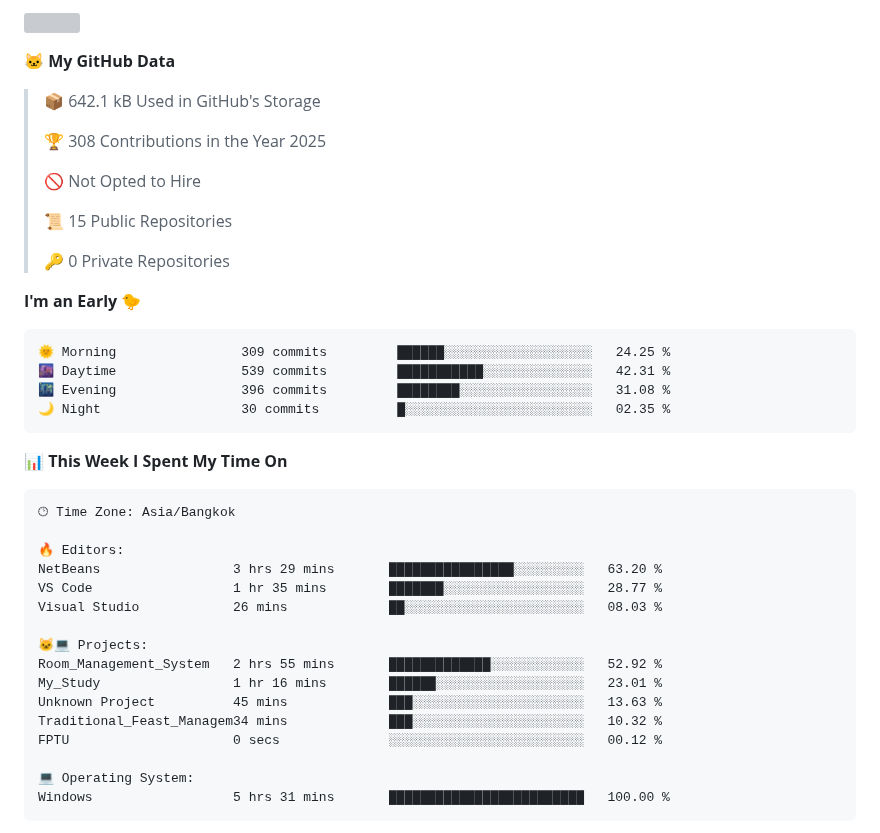
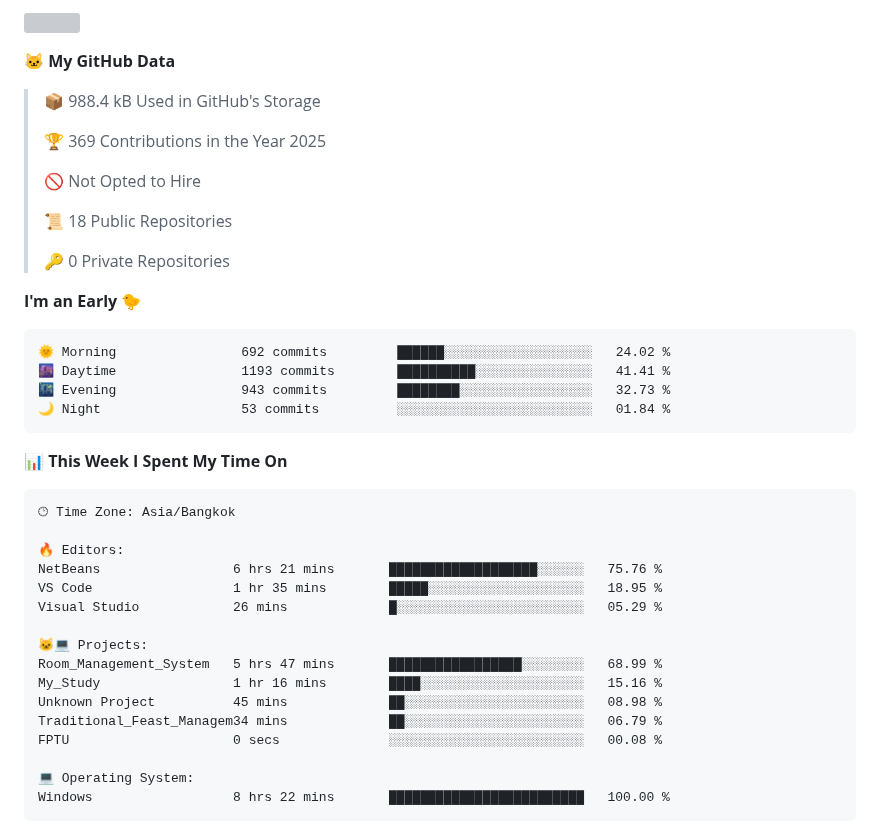
Before and after one commit to fleeforezz/Fleeforezz, a Markdown page: README.md, the part around one of its changes. Rendered like a GitHub page; grey boxes are pictures that could not be loaded.

Commit message:
Updated with Dev Metrics

````diff
--- a/README.md
+++ b/README.md
@@ -37,23 +37,23 @@ This is the place where all the magics happen🧙‍♂️
 <!--START_SECTION:waka-->
 **🐱 My GitHub Data**
 
-> 📦 642.1 kB Used in GitHub's Storage
+> 📦 988.4 kB Used in GitHub's Storage
  >
-> 🏆 308 Contributions in the Year 2025
+> 🏆 369 Contributions in the Year 2025
  >
 > 🚫 Not Opted to Hire
  >
-> 📜 15 Public Repositories
+> 📜 18 Public Repositories
  >
 > 🔑 0 Private Repositories
  >
 **I'm an Early 🐤**
 
 ```text
-🌞 Morning                309 commits         ██████░░░░░░░░░░░░░░░░░░░   24.25 %
-🌆 Daytime                539 commits         ███████████░░░░░░░░░░░░░░   42.31 %
-🌃 Evening                396 commits         ████████░░░░░░░░░░░░░░░░░   31.08 %
-🌙 Night                  30 commits          █░░░░░░░░░░░░░░░░░░░░░░░░   02.35 %
+🌞 Morning                692 commits         ██████░░░░░░░░░░░░░░░░░░░   24.02 %
+🌆 Daytime                1193 commits        ██████████░░░░░░░░░░░░░░░   41.41 %
+🌃 Evening                943 commits         ████████░░░░░░░░░░░░░░░░░   32.73 %
+🌙 Night                  53 commits          ░░░░░░░░░░░░░░░░░░░░░░░░░   01.84 %
 ```
 
 
@@ -63,19 +63,19 @@ This is the place where all the magics happen🧙‍♂️
 🕑︎ Time Zone: Asia/Bangkok
 
 🔥 Editors:
-NetBeans                 3 hrs 29 mins       ████████████████░░░░░░░░░   63.20 %
-VS Code                  1 hr 35 mins        ███████░░░░░░░░░░░░░░░░░░   28.77 %
-Visual Studio            26 mins             ██░░░░░░░░░░░░░░░░░░░░░░░   08.03 %
+NetBeans                 6 hrs 21 mins       ███████████████████░░░░░░   75.76 %
+VS Code                  1 hr 35 mins        █████░░░░░░░░░░░░░░░░░░░░   18.95 %
+Visual Studio            26 mins             █░░░░░░░░░░░░░░░░░░░░░░░░   05.29 %
 
 🐱‍💻 Projects:
-Room_Management_System   2 hrs 55 mins       █████████████░░░░░░░░░░░░   52.92 %
-My_Study                 1 hr 16 mins        ██████░░░░░░░░░░░░░░░░░░░   23.01 %
-Unknown Project          45 mins             ███░░░░░░░░░░░░░░░░░░░░░░   13.63 %
-Traditional_Feast_Managem34 mins             ███░░░░░░░░░░░░░░░░░░░░░░   10.32 %
-FPTU                     0 secs              ░░░░░░░░░░░░░░░░░░░░░░░░░   00.12 %
+Room_Management_System   5 hrs 47 mins       █████████████████░░░░░░░░   68.99 %
+My_Study                 1 hr 16 mins        ████░░░░░░░░░░░░░░░░░░░░░   15.16 %
+Unknown Project          45 mins             ██░░░░░░░░░░░░░░░░░░░░░░░   08.98 %
+Traditional_Feast_Managem34 mins             ██░░░░░░░░░░░░░░░░░░░░░░░   06.79 %
+FPTU                     0 secs              ░░░░░░░░░░░░░░░░░░░░░░░░░   00.08 %
 
 💻 Operating System:
-Windows                  5 hrs 31 mins       █████████████████████████   100.00 %
+Windows                  8 hrs 22 mins       █████████████████████████   100.00 %
 ```
 
 
````
Also changed, not shown: other parts of README.md (+1 -1 lines).
